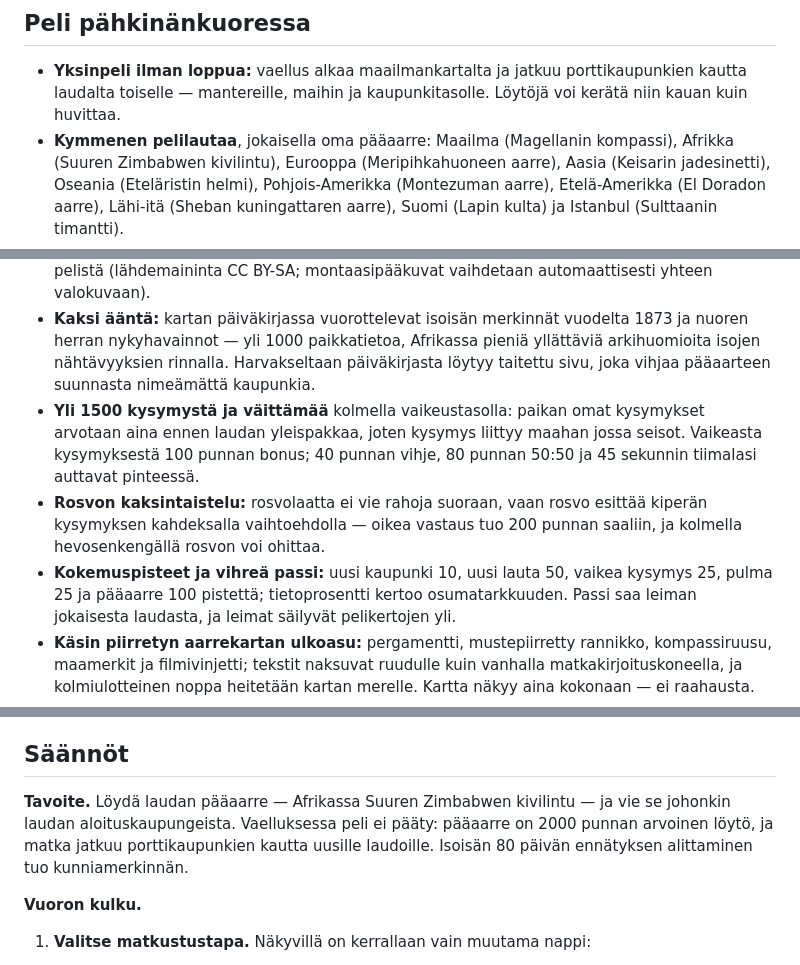
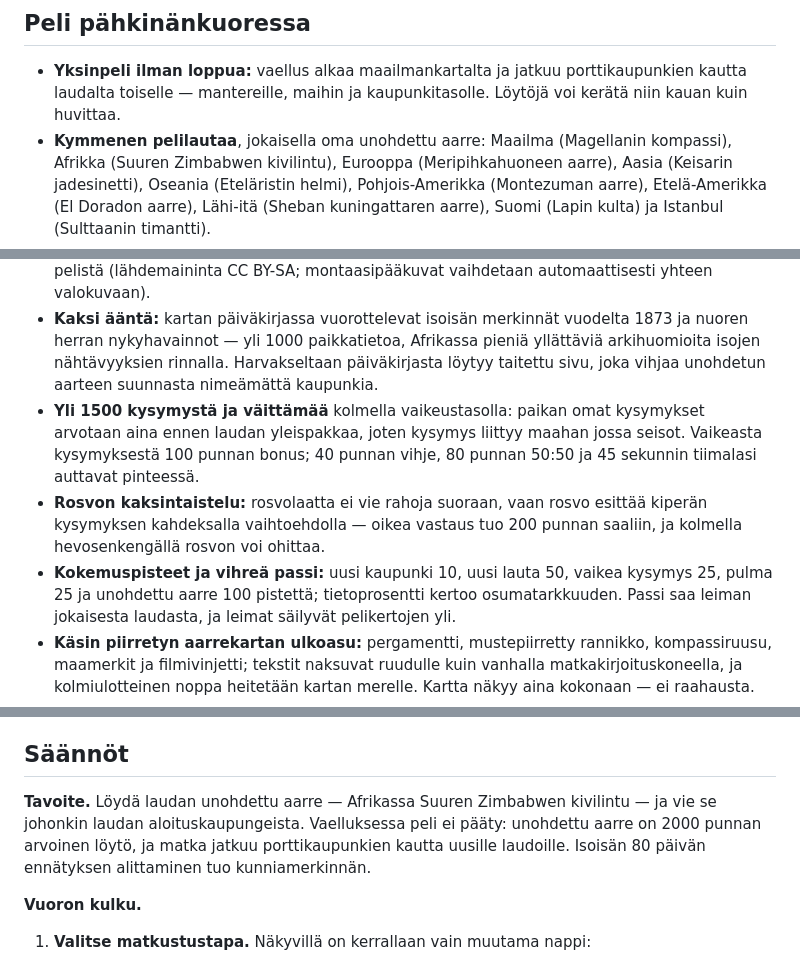
Before and after one commit to ravelius/Afrikan-t-hti, a Markdown page: README.md, 3 parts joined by grey strips. GitHub-like rendering.

Commit message:
README: paaaarre-sanat vaihdettu unohdetuksi aarteeksi (#337)
Sanaston mukaisesti julkisissa teksteissa kaytetaan termia "unohdettu
aarre" — README:n leipatekstiin oli jaanyt kuusi paaaarre-mainintaa.


Claude-Session: https://claude.ai/code/session_019myWRXJ8xGcW7dHWpzUcAZ

Co-authored-by: Claude <noreply@anthropic.com>

```diff
--- a/README.md
+++ b/README.md
@@ -41,7 +41,7 @@ päiväkirjamerkinnät. Matka jatkuu, kun astut ulos koneesta.
 - **Yksinpeli ilman loppua:** vaellus alkaa maailmankartalta ja jatkuu
   porttikaupunkien kautta laudalta toiselle — mantereille, maihin ja
   kaupunkitasolle. Löytöjä voi kerätä niin kauan kuin huvittaa.
-- **Kymmenen pelilautaa**, jokaisella oma pääaarre: Maailma (Magellanin
+- **Kymmenen pelilautaa**, jokaisella oma unohdettu aarre: Maailma (Magellanin
   kompassi), Afrikka (Suuren Zimbabwen kivilintu), Eurooppa
   (Meripihkahuoneen aarre), Aasia (Keisarin jadesinetti), Oseania
   (Eteläristin helmi), Pohjois-Amerikka (Montezuman aarre), Etelä-Amerikka
@@ -74,7 +74,7 @@ päiväkirjamerkinnät. Matka jatkuu, kun astut ulos koneesta.
 - **Kaksi ääntä:** kartan päiväkirjassa vuorottelevat isoisän merkinnät
   vuodelta 1873 ja nuoren herran nykyhavainnot — yli 1000 paikkatietoa,
   Afrikassa pieniä yllättäviä arkihuomioita isojen nähtävyyksien rinnalla.
-  Harvakseltaan päiväkirjasta löytyy taitettu sivu, joka vihjaa pääaarteen
+  Harvakseltaan päiväkirjasta löytyy taitettu sivu, joka vihjaa unohdetun aarteen
   suunnasta nimeämättä kaupunkia.
 - **Yli 1500 kysymystä ja väittämää** kolmella vaikeustasolla: paikan omat
   kysymykset arvotaan aina ennen laudan yleispakkaa, joten kysymys liittyy
@@ -84,7 +84,7 @@ päiväkirjamerkinnät. Matka jatkuu, kun astut ulos koneesta.
   esittää kiperän kysymyksen kahdeksalla vaihtoehdolla — oikea vastaus tuo
   200 punnan saaliin, ja kolmella hevosenkengällä rosvon voi ohittaa.
 - **Kokemuspisteet ja vihreä passi:** uusi kaupunki 10, uusi lauta 50,
-  vaikea kysymys 25, pulma 25 ja pääaarre 100 pistettä; tietoprosentti
+  vaikea kysymys 25, pulma 25 ja unohdettu aarre 100 pistettä; tietoprosentti
   kertoo osumatarkkuuden. Passi saa leiman jokaisesta laudasta, ja leimat
   säilyvät pelikertojen yli.
 - **Käsin piirretyn aarrekartan ulkoasu:** pergamentti, mustepiirretty
@@ -132,9 +132,9 @@ seuraavalla avauskerralla; *Uusi peli* aloittaa alusta.
 
 ## Säännöt
 
-**Tavoite.** Löydä laudan pääaarre — Afrikassa Suuren Zimbabwen kivilintu —
+**Tavoite.** Löydä laudan unohdettu aarre — Afrikassa Suuren Zimbabwen kivilintu —
 ja vie se johonkin laudan aloituskaupungeista. Vaelluksessa peli ei pääty:
-pääaarre on 2000 punnan arvoinen löytö, ja matka jatkuu porttikaupunkien
+unohdettu aarre on 2000 punnan arvoinen löytö, ja matka jatkuu porttikaupunkien
 kautta uusille laudoille. Isoisän 80 päivän ennätyksen alittaminen tuo kunniamerkinnän.
 
 **Vuoron kulku.**
```
Also changed, not shown: other parts of README.md (+1 -1 lines).
